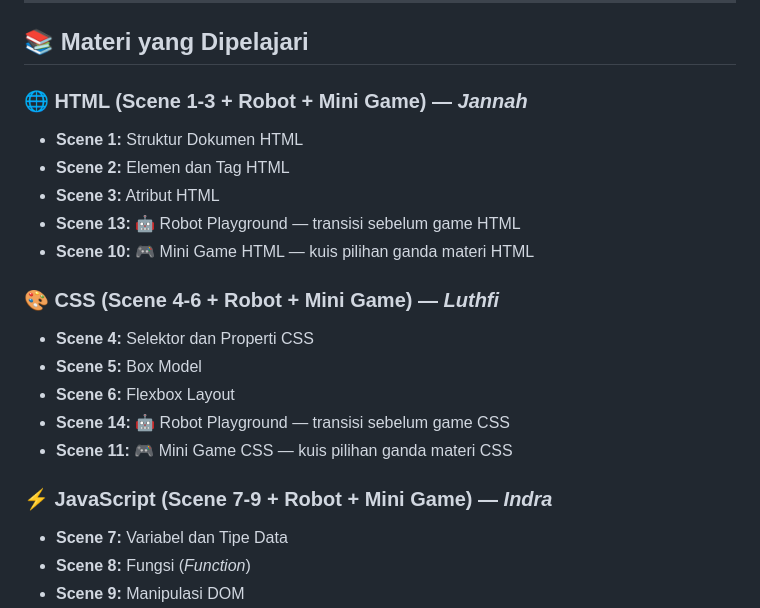
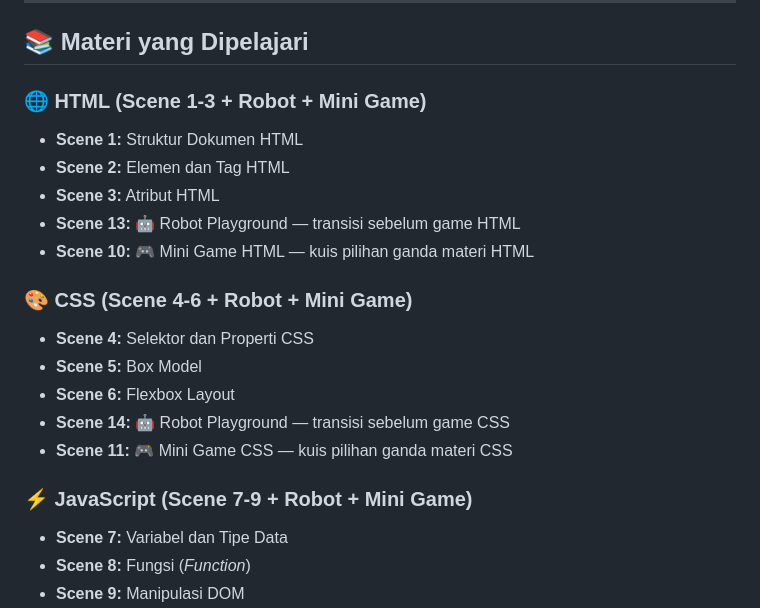
Before and after one commit to jannahkrn/Code-AR, a Markdown page: README.md, the part around one of its changes. Drawn GitHub-style.

Commit message:
Update README.md to remove author names from learning material sections and clarify mini game responsibilities

```diff
--- a/README.md
+++ b/README.md
@@ -29,21 +29,21 @@ Pengguna tidak perlu menginstal aplikasi apapun. Cukup buka URL di browser, arah
 
 ## 📚 Materi yang Dipelajari
 
-### 🌐 HTML (Scene 1-3 + Robot + Mini Game) — *Jannah*
+### 🌐 HTML (Scene 1-3 + Robot + Mini Game)
 * **Scene 1:** Struktur Dokumen HTML
 * **Scene 2:** Elemen dan Tag HTML
 * **Scene 3:** Atribut HTML
 * **Scene 13:** 🤖 Robot Playground — transisi sebelum game HTML
 * **Scene 10:** 🎮 Mini Game HTML — kuis pilihan ganda materi HTML
 
-### 🎨 CSS (Scene 4-6 + Robot + Mini Game) — *Luthfi*
+### 🎨 CSS (Scene 4-6 + Robot + Mini Game)
 * **Scene 4:** Selektor dan Properti CSS
 * **Scene 5:** Box Model
 * **Scene 6:** Flexbox Layout
 * **Scene 14:** 🤖 Robot Playground — transisi sebelum game CSS
 * **Scene 11:** 🎮 Mini Game CSS — kuis pilihan ganda materi CSS
 
-### ⚡ JavaScript (Scene 7-9 + Robot + Mini Game) — *Indra*
+### ⚡ JavaScript (Scene 7-9 + Robot + Mini Game)
 * **Scene 7:** Variabel dan Tipe Data
 * **Scene 8:** Fungsi (*Function*)
 * **Scene 9:** Manipulasi DOM
```
Also changed, not shown: other parts of README.md (+3 -3 lines).
